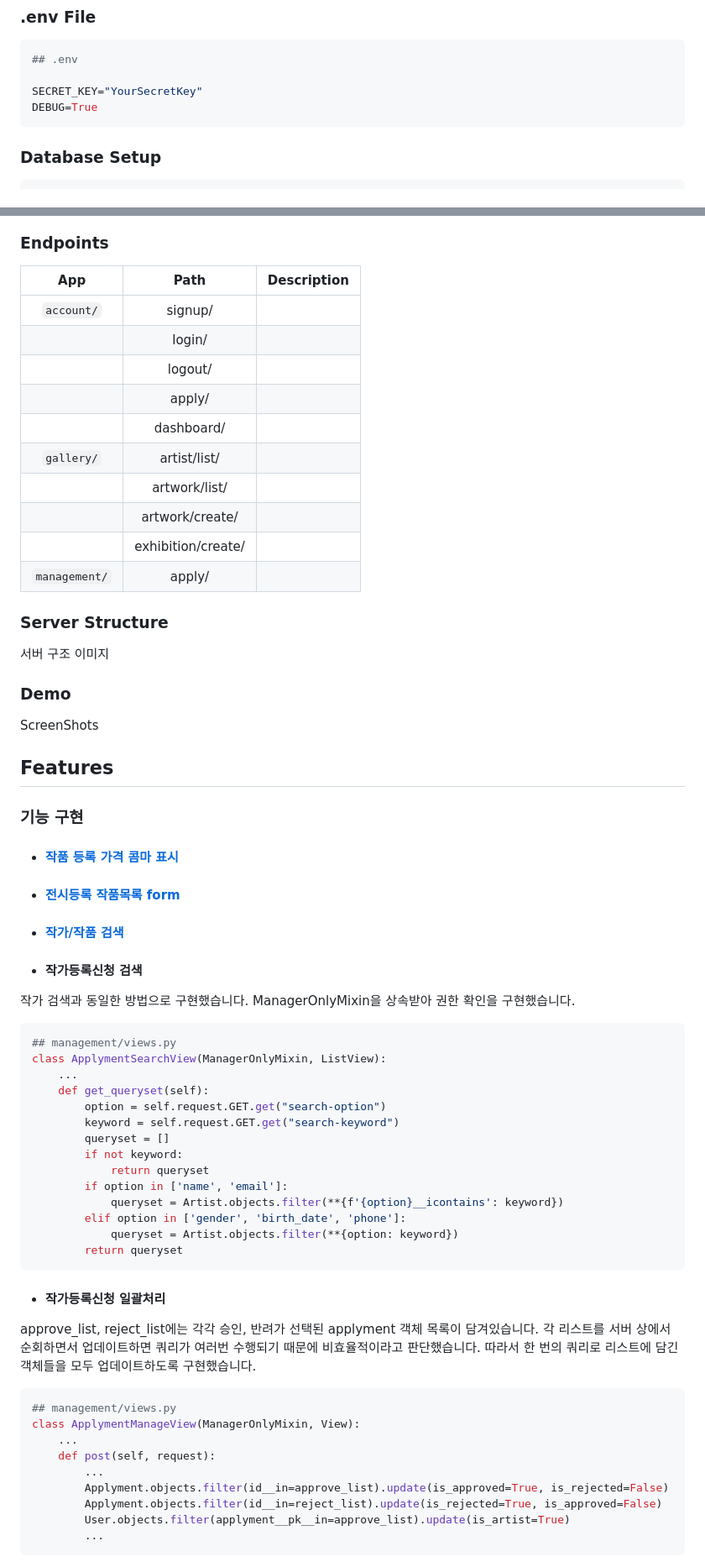
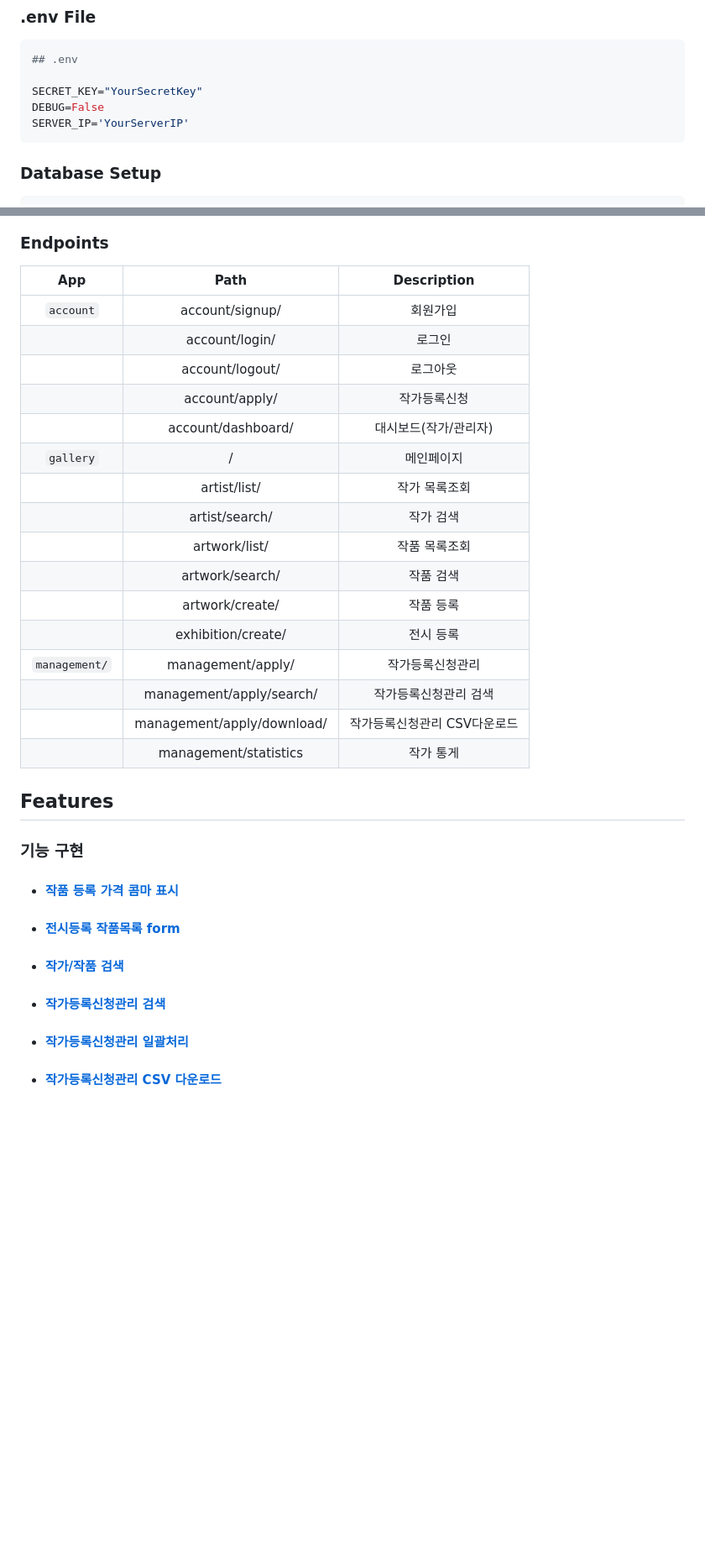
Before and after one commit to jjiisub/Django-gallary, a Markdown page: README.md, 2 parts joined by grey strips. Shown at 84% size. Rendered like a GitHub page; blank space fills up the shorter version.

Commit message:
docs: readme update

````diff
--- a/README.md
+++ b/README.md
@@ -33,7 +37,8 @@ $ pip install -r requirements.txt
 ## .env
 
 SECRET_KEY="YourSecretKey"
-DEBUG=True
+DEBUG=False
+SERVER_IP='YourServerIP'
 ```
 
 ### Database Setup
@@ -57,26 +66,24 @@ entity relationship diagram
 
 ### Endpoints
 
-|      App      |        Path        | Description |
-| :-----------: | :----------------: | :---------: |
-|  `account/`   |      signup/       |             |
-|               |       login/       |             |
-|               |      logout/       |             |
-|               |       apply/       |             |
-|               |     dashboard/     |             |
-|  `gallery/`   |    artist/list/    |             |
-|               |   artwork/list/    |             |
-|               |  artwork/create/   |             |
-|               | exhibition/create/ |             |
-| `management/` |       apply/       |             |
-
-### Server Structure
-
-서버 구조 이미지
-
-### Demo
-
-ScreenShots
+|      App      |            Path            |         Description          |
+| :-----------: | :------------------------: | :--------------------------: |
+|   `account`   |      account/signup/       |           회원가입           |
+|               |       account/login/       |            로그인            |
+|               |      account/logout/       |           로그아웃           |
+|               |       account/apply/       |         작가등록신청         |
+|               |     account/dashboard/     |    대시보드(작가/관리자)     |
+|   `gallery`   |             /              |          메인페이지          |
+|               |        artist/list/        |        작가 목록조회         |
+|               |       artist/search/       |          작가 검색           |
+|               |       artwork/list/        |        작품 목록조회         |
+|               |      artwork/search/       |          작품 검색           |
+|               |      artwork/create/       |          작품 등록           |
+|               |     exhibition/create/     |          전시 등록           |
+| `management/` |     management/apply/      |       작가등록신청관리       |
+|               |  management/apply/search/  |    작가등록신청관리 검색     |
+|               | management/apply/download/ | 작가등록신청관리 CSV다운로드 |
+|               |   management/statistics    |          작가 통게           |
 
 ## Features
 
@@ -88,40 +95,9 @@ ScreenShots
 
 - #### [작가/작품 검색](https://github.com/jjiisub/Django-gallery/wiki/작가-작품-검색)
 
-- #### 작가등록신청 검색
+- #### [작가등록신청관리 검색](https://github.com/jjiisub/Django-gallery/wiki/작가등록신청관리-검색)
 
-작가 검색과 동일한 방법으로 구현했습니다. ManagerOnlyMixin을 상속받아 권한 확인을 구현했습니다.
+- #### [작가등록신청관리 일괄처리](https://github.com/jjiisub/Django-gallery/wiki/작가등록신청관리-일괄처리)
 
-```python
-## management/views.py
-class ApplymentSearchView(ManagerOnlyMixin, ListView):
-    ...
-    def get_queryset(self):
-        option = self.request.GET.get("search-option")
-        keyword = self.request.GET.get("search-keyword")
-        queryset = []
-        if not keyword:
-            return queryset
-        if option in ['name', 'email']:
-            queryset = Artist.objects.filter(**{f'{option}__icontains': keyword})
-        elif option in ['gender', 'birth_date', 'phone']:
-            queryset = Artist.objects.filter(**{option: keyword})
-        return queryset
-```
+- #### [작가등록신청관리 CSV 다운로드](https://github.com/jjiisub/Django-gallery/wiki/작가등록신청관리-CSV-다운로드)
 
-- #### 작가등록신청 일괄처리
-
-approve_list, reject_list에는 각각 승인, 반려가 선택된 applyment 객체 목록이 담겨있습니다. 각 리스트를 서버 상에서 순회하면서 업데이트하면 쿼리가 여러번 수행되기 때문에 비효율적이라고 판단했습니다. 따라서 한 번의 쿼리로 리스트에 담긴 객체들을 모두 업데이트하도록 구현했습니다.
-
-```python
-## management/views.py
-class ApplymentManageView(ManagerOnlyMixin, View):
-    ...
-    def post(self, request):
-        ...
-        Applyment.objects.filter(id__in=approve_list).update(is_approved=True, is_rejected=False)
-        Applyment.objects.filter(id__in=reject_list).update(is_rejected=True, is_approved=False)
-        User.objects.filter(applyment__pk__in=approve_list).update(is_artist=True)
-        ...
-```
-
````
Also changed, not shown: other parts of README.md (+28 -164 lines).
